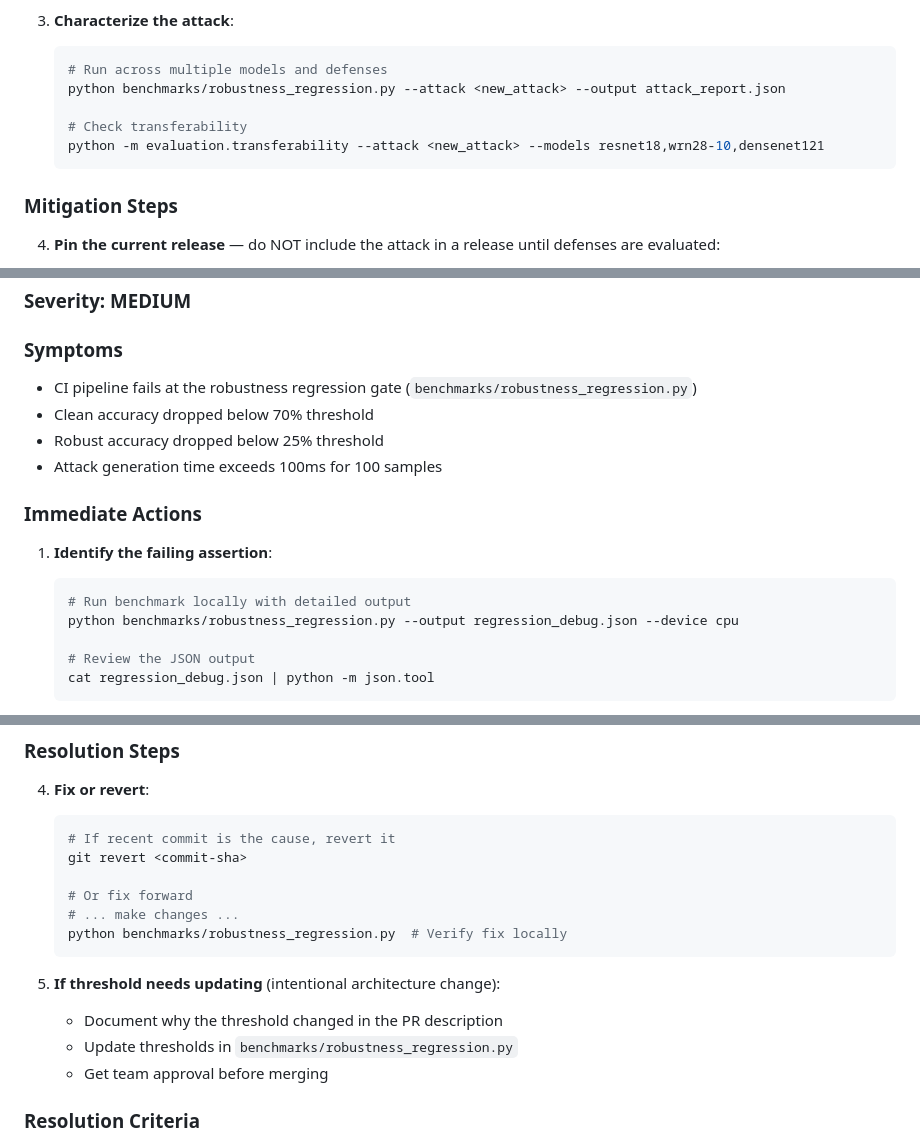
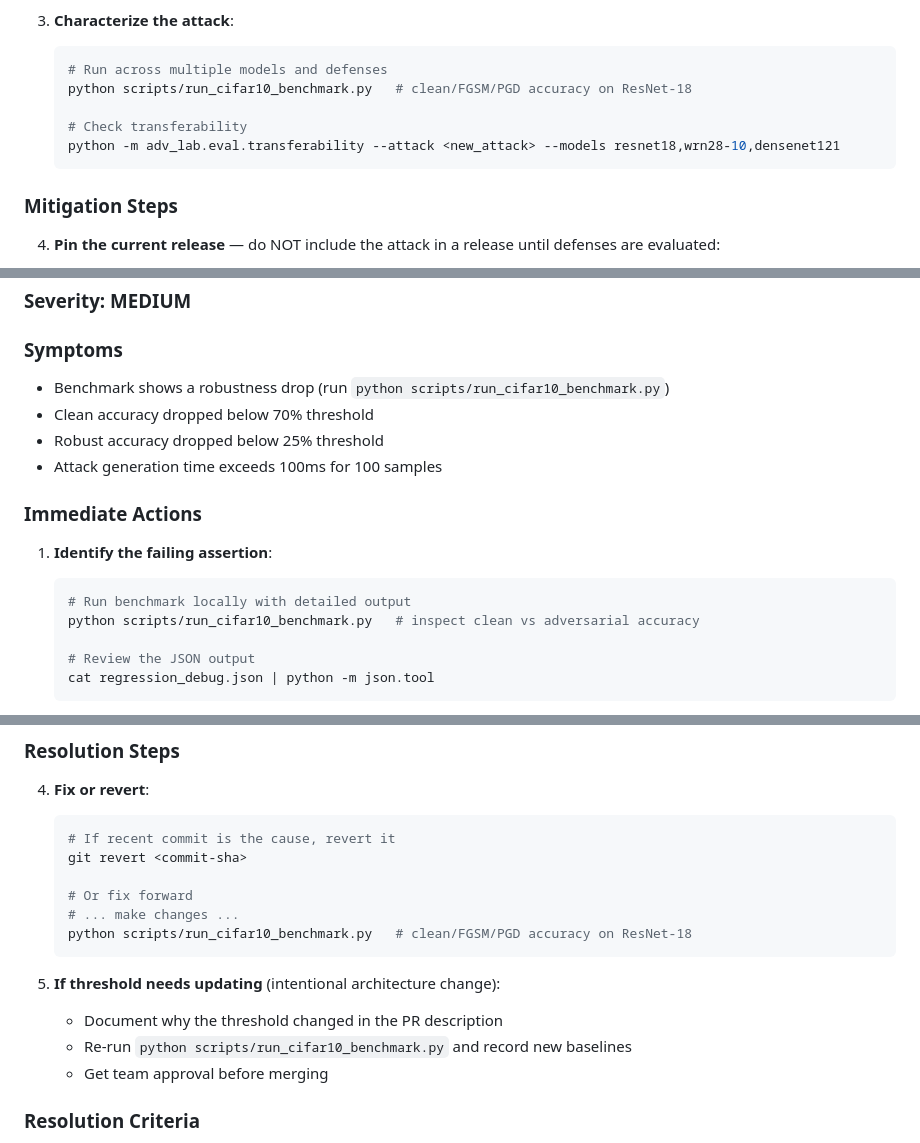
Before and after one commit to poojakira/adversarial-ml-lab, a Markdown page: INCIDENT_RUNBOOK.md, 3 parts joined by grey strips. GitHub-like rendering.

Commit message:
docs: fix dead links and stale commands in README/INCIDENT_RUNBOOK
- Remove README links to removed files (robustness_regression.py, test_integration_attack_defense.py)
- Replace INCIDENT_RUNBOOK commands referencing removed robustness_regression.py with real scripts/run_cifar10_benchmark.py
- Fix wrong module path: evaluation.transferability -> adv_lab.eval.transferability

````diff
--- a/INCIDENT_RUNBOOK.md
+++ b/INCIDENT_RUNBOOK.md
@@ -42,10 +42,10 @@ This runbook covers common incident scenarios for the adversarial ML research la
 3. **Characterize the attack**:
    ```bash
    # Run across multiple models and defenses
-   python benchmarks/robustness_regression.py --attack <new_attack> --output attack_report.json
+   python scripts/run_cifar10_benchmark.py   # clean/FGSM/PGD accuracy on ResNet-18
 
    # Check transferability
-   python -m evaluation.transferability --attack <new_attack> --models resnet18,wrn28-10,densenet121
+   python -m adv_lab.eval.transferability --attack <new_attack> --models resnet18,wrn28-10,densenet121
    ```
 
 ### Mitigation Steps
@@ -80,7 +80,7 @@ This runbook covers common incident scenarios for the adversarial ML research la
 ### Severity: MEDIUM
 
 ### Symptoms
-- CI pipeline fails at the robustness regression gate (`benchmarks/robustness_regression.py`)
+- Benchmark shows a robustness drop (run `python scripts/run_cifar10_benchmark.py`)
 - Clean accuracy dropped below 70% threshold
 - Robust accuracy dropped below 25% threshold
 - Attack generation time exceeds 100ms for 100 samples
@@ -90,7 +90,7 @@ This runbook covers common incident scenarios for the adversarial ML research la
 1. **Identify the failing assertion**:
    ```bash
    # Run benchmark locally with detailed output
-   python benchmarks/robustness_regression.py --output regression_debug.json --device cpu
+   python scripts/run_cifar10_benchmark.py   # inspect clean vs adversarial accuracy
 
    # Review the JSON output
    cat regression_debug.json | python -m json.tool
@@ -142,12 +142,12 @@ This runbook covers common incident scenarios for the adversarial ML research la
 
    # Or fix forward
    # ... make changes ...
-   python benchmarks/robustness_regression.py  # Verify fix locally
+   python scripts/run_cifar10_benchmark.py   # clean/FGSM/PGD accuracy on ResNet-18
    ```
 
 5. **If threshold needs updating** (intentional architecture change):
    - Document why the threshold changed in the PR description
-   - Update thresholds in `benchmarks/robustness_regression.py`
+   - Re-run `python scripts/run_cifar10_benchmark.py` and record new baselines
    - Get team approval before merging
 
 ### Resolution Criteria
````
Also changed, not shown: other parts of INCIDENT_RUNBOOK.md (+2 -2 lines), README.md (+0 -2 lines).
